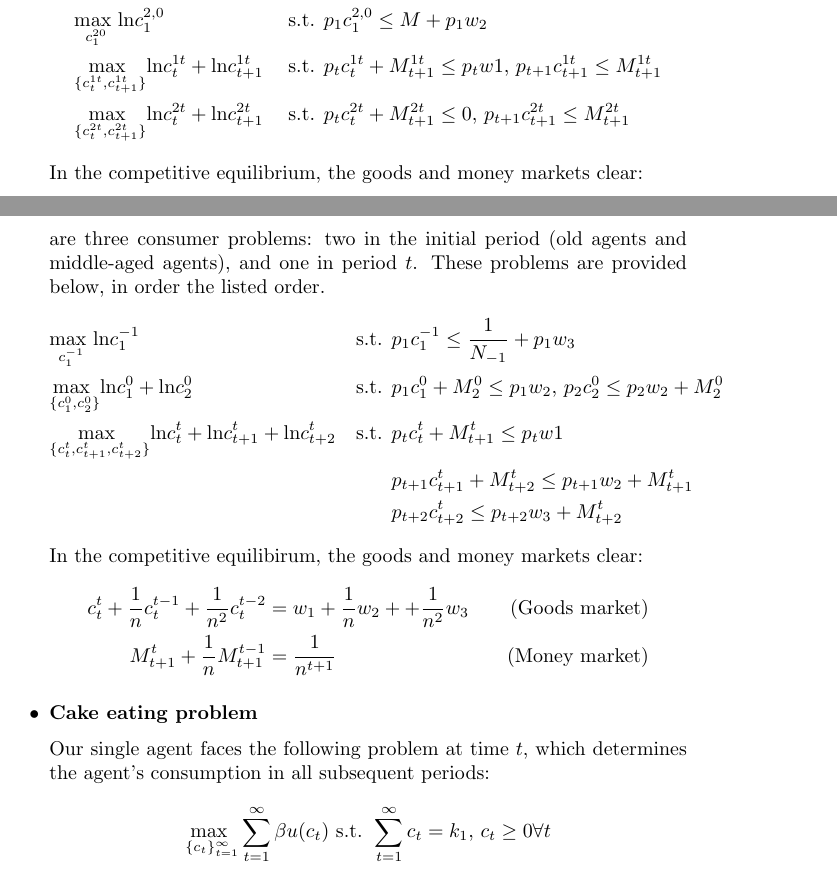
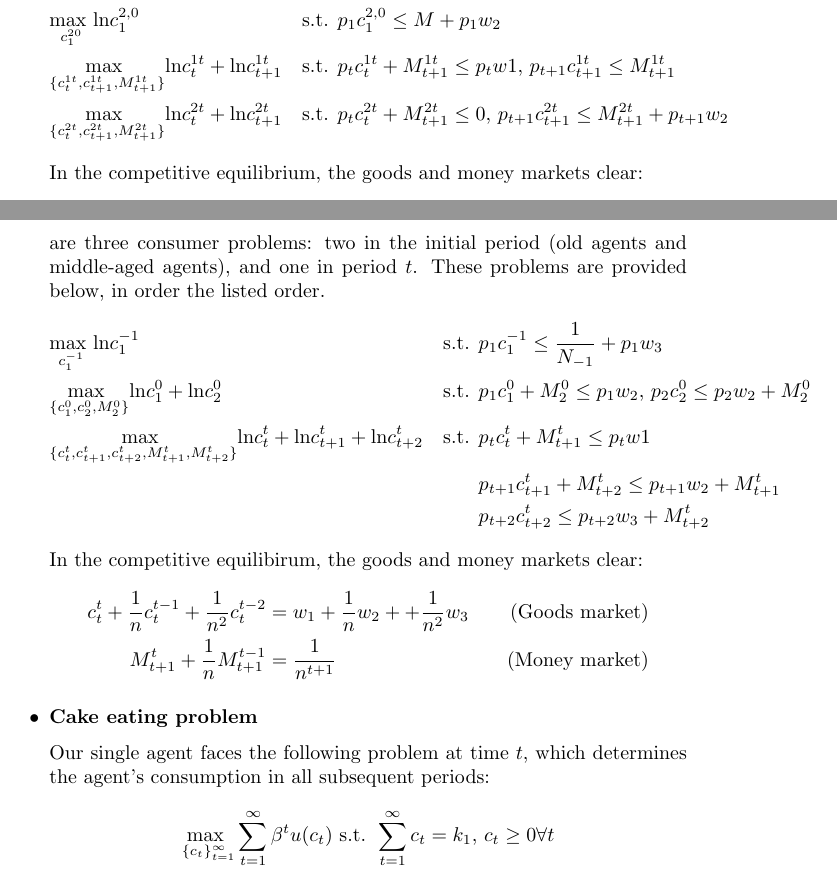
Before and after one commit to dannyedgel/coursework, a LaTeX problem sheet (f20/econ712/problem_sets/PS2/edgel_ps2.tex): two parts of pages 5 and 6 of 6, joined at a grey line, cut so that both start at the same text. Compiled offline with pdfLaTeX.

Commit message:
final commit

```diff
--- a/f20/econ712/problem_sets/PS2/edgel_ps2.tex
+++ b/f20/econ712/problem_sets/PS2/edgel_ps2.tex
@@ -238,10 +238,10 @@ Where $f(k)=zk^\alpha$ and $u(c)=\text{log}(c)$.
 		\begin{align*}
 			&\underset{c_1^{10}}{\text{max }}\text{ln}c_1^{1,0}											 &\text{s.t. } &p_1c_1^{1,0}	\leq M 				\\
 			&\underset{c_1^{20}}{\text{max }}\text{ln}c_1^{2,0}											 &\text{s.t. } &p_1c_1^{2,0}	\leq M + p_1 w_2	\\
-			&\underset{\{c_t^{1t},c_{t+1}^{1t}\}}{\text{max }} \text{ln}c_t^{1t} + \text{ln}c_{t+1}^{1t}
+			&\underset{\{c_t^{1t},c_{t+1}^{1t},M^{1t}_{t+1}\}}{\text{max }} \text{ln}c_t^{1t} + \text{ln}c_{t+1}^{1t}
 				&\text{s.t. } 	&p_tc_t^{1t} + M^{1t}_{t+1}	\leq p_tw1\text{, }p_{t+1}c^{1t}_{t+1}		\leq M^{1t}_{t+1}	\\
-			&\underset{\{c_t^{2t},c_{t+1}^{2t}\}}{\text{max }} \text{ln}c_t^{2t} + \text{ln}c_{t+1}^{2t}
-				&\text{s.t. } 	&p_tc_t^{2t} + M^{2t}_{t+1}	\leq 0\text{, }p_{t+1}c^{2t}_{t+1}		\leq M^{2t}_{t+1}
+			&\underset{\{c_t^{2t},c_{t+1}^{2t},M^{2t}_{t+1}\}}{\text{max }} \text{ln}c_t^{2t} + \text{ln}c_{t+1}^{2t}
+				&\text{s.t. } 	&p_tc_t^{2t} + M^{2t}_{t+1}	\leq 0\text{, }p_{t+1}c^{2t}_{t+1}		\leq M^{2t}_{t+1} + p_{t+1}w_2
 		\end{align*}
 		In the competitive equilibrium, the goods and money markets clear:
 		\begin{align*}
@@ -260,9 +260,9 @@ Where $f(k)=zk^\alpha$ and $u(c)=\text{log}(c)$.
 		\begin{align*}
 			&\underset{c_1^{-1}}{\text{max }}\text{ln}c_1^{-1}
 				&\text{s.t. } &p_1c_1^{-1}	\leq \frac{1}{N_{-1}}+p_1w_3 							\\
-			&\underset{\{c_1^0,c_2^0\}}{\text{max }}\text{ln}c_1^0+\text{ln}c_2^0
+			&\underset{\{c_1^0,c_2^0,M_2^0\}}{\text{max }}\text{ln}c_1^0+\text{ln}c_2^0
 				&\text{s.t. } &p_1c_1^0+M_2^0 \leq p_1w_2\text{, }p_2c_2^0\leq p_2w_2 + M_2^0		\\
-			&\underset{\{c_t^{t},c_{t+1}^{t},c_{t+2}^t\}}{\text{max }} \text{ln}c_t^{t} + \text{ln}c_{t+1}^{t} + \text{ln}c_{t+2}^{t}
+			&\underset{\{c_t^{t},c_{t+1}^{t},c_{t+2}^t,M^{t}_{t+1},M^{t}_{t+2}\}}{\text{max }} \text{ln}c_t^{t} + \text{ln}c_{t+1}^{t} + \text{ln}c_{t+2}^{t}
 				&\text{s.t. } 	&p_tc_t^t 			+ M^{t}_{t+1}	\leq p_tw1						\\
 			&	&				&p_{t+1}c^t_{t+1}	+ M^{t}_{t+2}	\leq p_{t+1}w_2+M^{t}_{t+1}		\\
 			&	&				&p_{t+2}c^t_{t+2}					\leq p_{t+2}w_3+M^{t}_{t+2}
@@ -277,7 +277,7 @@ Where $f(k)=zk^\alpha$ and $u(c)=\text{log}(c)$.
 		\medskip \\
 		Our single agent faces the following problem at time $t$, which determines the agent's consumption in all subsequent periods:
 		\[
-			\underset{\{c_t\}_{t=1}^\infty}{\text{max }}\sum_{t=1}^\infty \beta u(c_t) \text{     s.t. }\sum_{t=1}^\infty c_t = k_1\text{, }c_t\geq 0\forall t
+			\underset{\{c_t\}_{t=1}^\infty}{\text{max }}\sum_{t=1}^\infty \beta^t u(c_t) \text{     s.t. }\sum_{t=1}^\infty c_t = k_1\text{, }c_t\geq 0\forall t
 		\]
 
 \end{itemize}
```
Also changed, not shown: f20/econ712/problem_sets/PS2/edgel_ps2.pdf, f20/econ712/problem_sets/PS2/edgel_ps2.tex (6 more changed lines).
